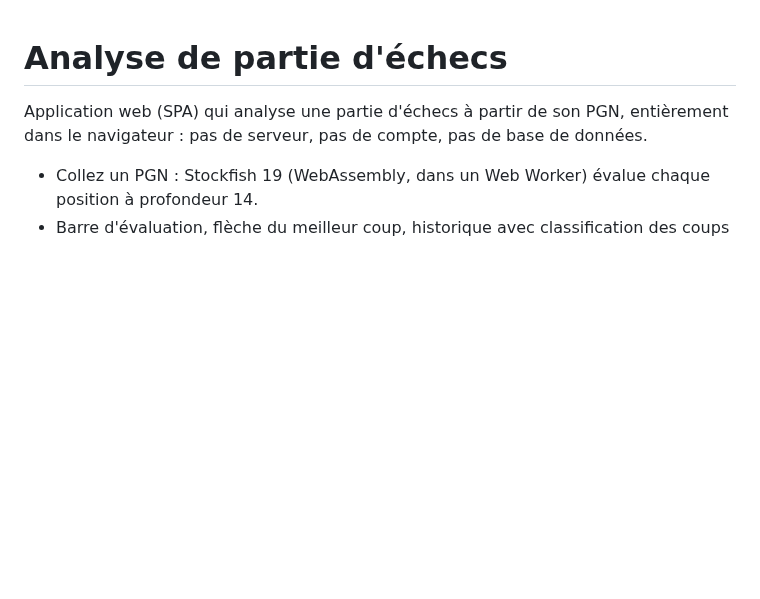
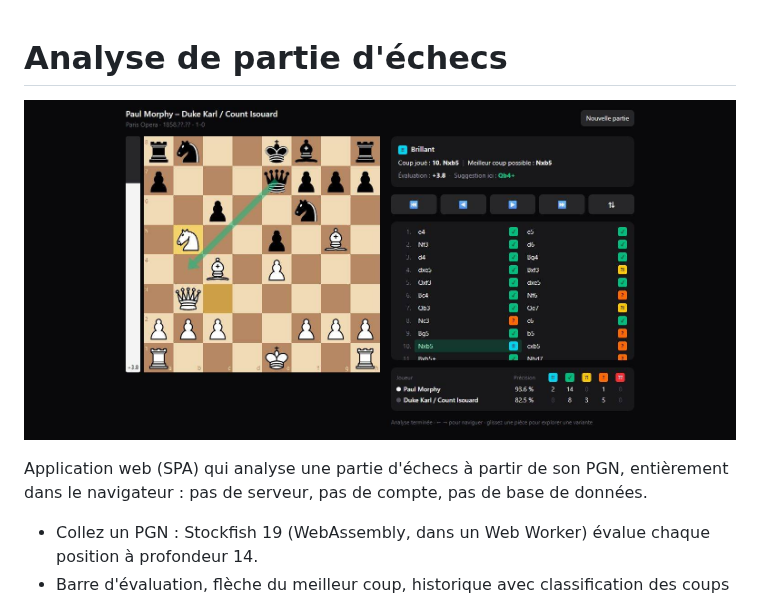
Before and after one commit to Pierre-Dunand-Chatellet/ChessAnalyzer, a Markdown page: README.md, the part around the change. GitHub-like rendering; pictures changed too: docs/apercu.jpg (added); blank space fills up the shorter version.

Commit message:
README : ajout d'un aperçu
Co-Authored-By: Claude Sonnet 5 <noreply@anthropic.com>

```diff
--- a/README.md
+++ b/README.md
@@ -1,4 +1,6 @@
 # Analyse de partie d'échecs
+
+![Aperçu du projet](docs/apercu.jpg)
 
 Application web (SPA) qui analyse une partie d'échecs à partir de son PGN, entièrement dans le navigateur :
 pas de serveur, pas de compte, pas de base de données.
```
